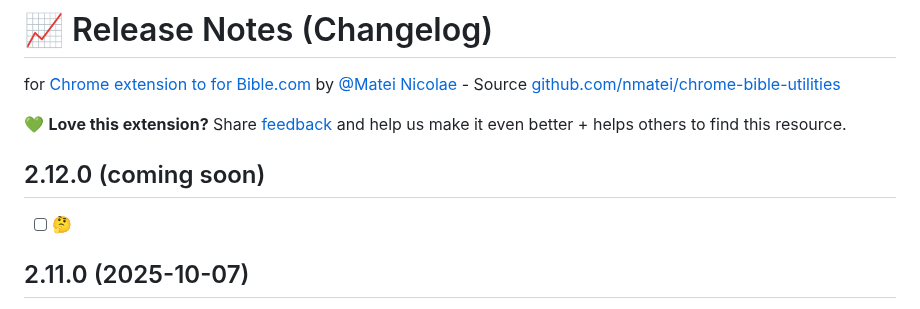
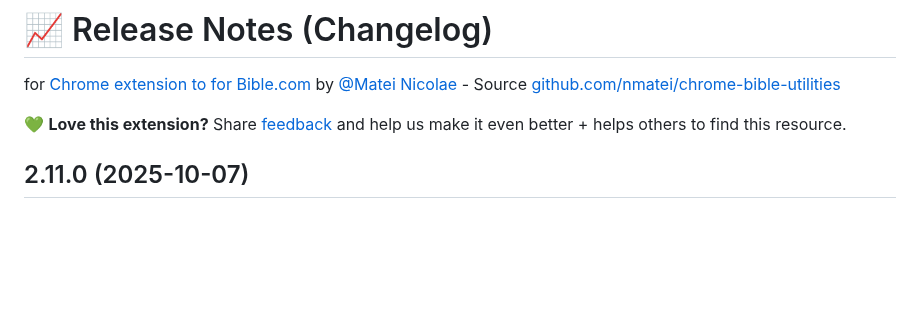
Before and after one commit to nmatei/chrome-bible-utilities, a Markdown page: release-notes.md, the part around the change. Rendered like a GitHub page; blank space fills up the shorter version.

Commit message:
Remove placeholder for upcoming version 2.12.0 from release notes

```diff
--- a/release-notes.md
+++ b/release-notes.md
@@ -3,10 +3,6 @@
 for [Chrome extension to for Bible.com](README.md) by [@Matei Nicolae](https://nmatei.github.io) - Source [github.com/nmatei/chrome-bible-utilities](https://github.com/nmatei/chrome-bible-utilities)
 
 💚 **Love this extension?** Share [feedback](https://chromewebstore.google.com/detail/project-verses-from-bible/fklnkmnlobkpoiifnbnemdpamheoanpj) and help us make it even better + helps others to find this resource.
-
-## 2.12.0 (coming soon)
-
-- [ ] 🤔
 
 ## 2.11.0 (2025-10-07)
 
```
